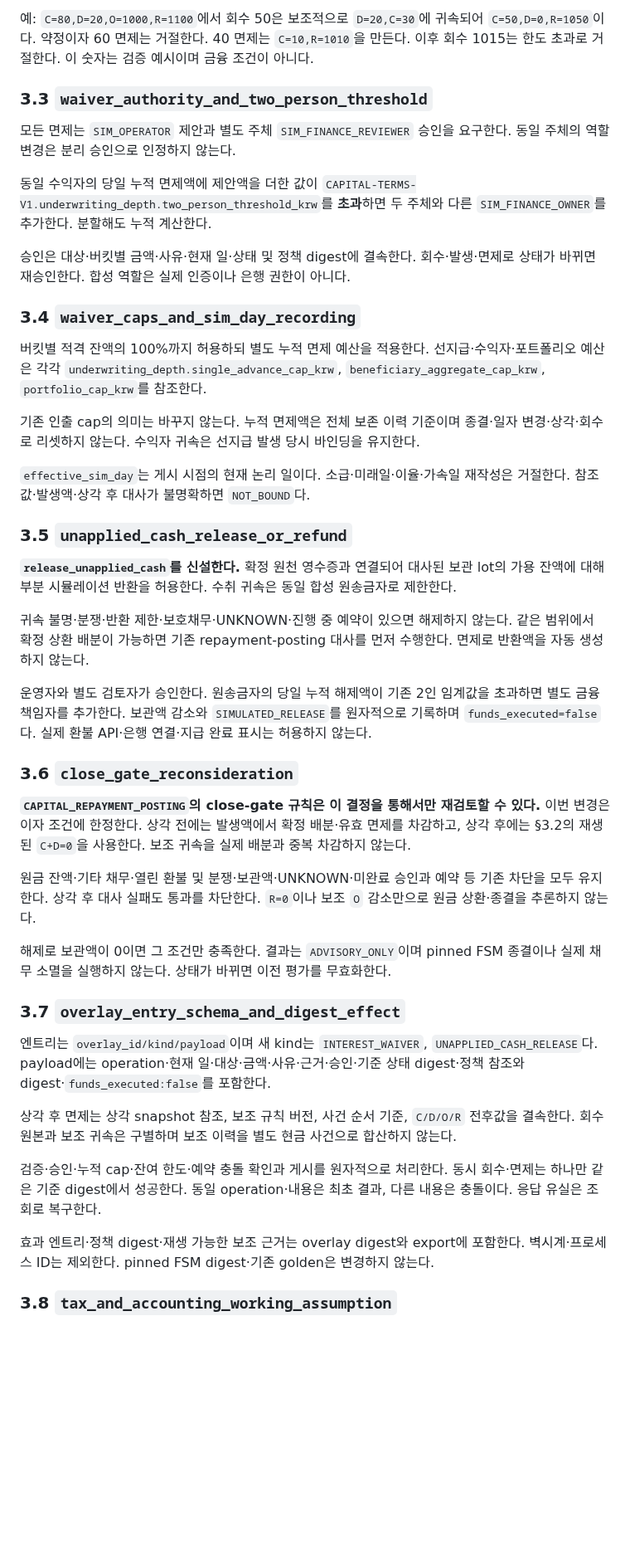
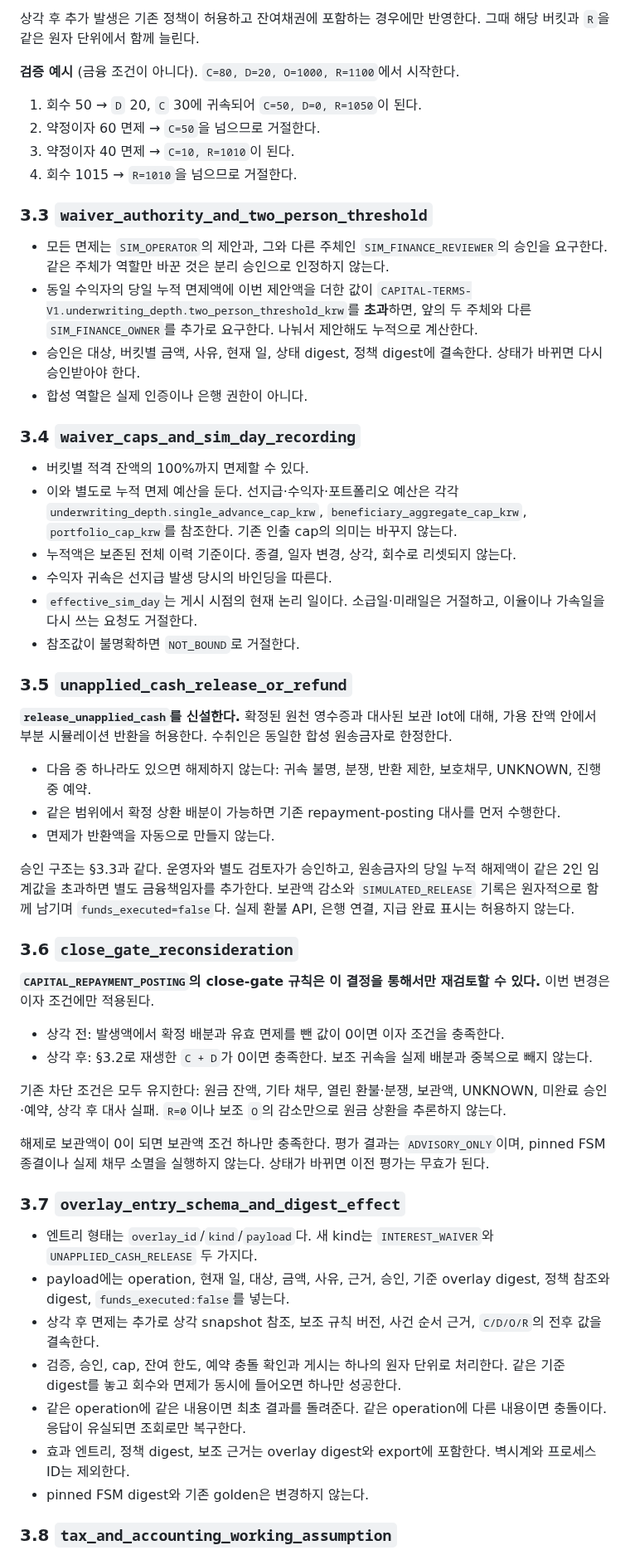
Before and after one commit to SUNBURN-Golden/KIX-CAPITAL, a Markdown page: docs/decisions/CAPITAL_WAIVER_WRITEOFF.md, the part around one of its changes. Shown at 83% size. Drawn GitHub-style; blank space fills up the shorter version.

```diff
--- a/docs/decisions/CAPITAL_WAIVER_WRITEOFF.md
+++ b/docs/decisions/CAPITAL_WAIVER_WRITEOFF.md
@@ -76,47 +83,59 @@ CAP 매핑은 제공된 선행 노트의 사용례를 따른다. CAP 정본 전
 
-예: `C=80,D=20,O=1000,R=1100`에서 회수 50은 보조적으로 `D=20,C=30`에 귀속되어 `C=50,D=0,R=1050`이다. 약정이자 60 면제는 거절한다. 40 면제는 `C=10,R=1010`을 만든다. 이후 회수 1015는 한도 초과로 거절한다. 이 숫자는 검증 예시이며 금융 조건이 아니다.
+상각 후 추가 발생은 기존 정책이 허용하고 잔여채권에 포함하는 경우에만 반영한다. 그때 해당 버킷과 `R`을 같은 원자 단위에서 함께 늘린다.
+
+**검증 예시** (금융 조건이 아니다). `C=80, D=20, O=1000, R=1100`에서 시작한다.
+
+1. 회수 50 → `D` 20, `C` 30에 귀속되어 `C=50, D=0, R=1050`이 된다.
+2. 약정이자 60 면제 → `C=50`을 넘으므로 거절한다.
+3. 약정이자 40 면제 → `C=10, R=1010`이 된다.
+4. 회수 1015 → `R=1010`을 넘으므로 거절한다.
 
 ### 3.3 `waiver_authority_and_two_person_threshold`
 
-모든 면제는 `SIM_OPERATOR` 제안과 별도 주체 `SIM_FINANCE_REVIEWER` 승인을 요구한다. 동일 주체의 역할 변경은 분리 승인으로 인정하지 않는다.
-
-동일 수익자의 당일 누적 면제액에 제안액을 더한 값이 `CAPITAL-TERMS-V1.underwriting_depth.two_person_threshold_krw`를 **초과**하면 두 주체와 다른 `SIM_FINANCE_OWNER`를 추가한다. 분할해도 누적 계산한다.
-
-승인은 대상·버킷별 금액·사유·현재 일·상태 및 정책 digest에 결속한다. 회수·발생·면제로 상태가 바뀌면 재승인한다. 합성 역할은 실제 인증이나 은행 권한이 아니다.
+- 모든 면제는 `SIM_OPERATOR`의 제안과, 그와 다른 주체인 `SIM_FINANCE_REVIEWER`의 승인을 요구한다. 같은 주체가 역할만 바꾼 것은 분리 승인으로 인정하지 않는다.
+- 동일 수익자의 당일 누적 면제액에 이번 제안액을 더한 값이 `CAPITAL-TERMS-V1.underwriting_depth.two_person_threshold_krw`를 **초과**하면, 앞의 두 주체와 다른 `SIM_FINANCE_OWNER`를 추가로 요구한다. 나눠서 제안해도 누적으로 계산한다.
+- 승인은 대상, 버킷별 금액, 사유, 현재 일, 상태 digest, 정책 digest에 결속한다. 상태가 바뀌면 다시 승인받아야 한다.
+- 합성 역할은 실제 인증이나 은행 권한이 아니다.
 
 ### 3.4 `waiver_caps_and_sim_day_recording`
 
-버킷별 적격 잔액의 100%까지 허용하되 별도 누적 면제 예산을 적용한다. 선지급·수익자·포트폴리오 예산은 각각 `underwriting_depth.single_advance_cap_krw`, `beneficiary_aggregate_cap_krw`, `portfolio_cap_krw`를 참조한다.
-
-기존 인출 cap의 의미는 바꾸지 않는다. 누적 면제액은 전체 보존 이력 기준이며 종결·일자 변경·상각·회수로 리셋하지 않는다. 수익자 귀속은 선지급 발생 당시 바인딩을 유지한다.
-
-`effective_sim_day`는 게시 시점의 현재 논리 일이다. 소급·미래일·이율·가속일 재작성은 거절한다. 참조값·발생액·상각 후 대사가 불명확하면 `NOT_BOUND`다.
+- 버킷별 적격 잔액의 100%까지 면제할 수 있다.
+- 이와 별도로 누적 면제 예산을 둔다. 선지급·수익자·포트폴리오 예산은 각각 `underwriting_depth.single_advance_cap_krw`, `beneficiary_aggregate_cap_krw`, `portfolio_cap_krw`를 참조한다. 기존 인출 cap의 의미는 바꾸지 않는다.
+- 누적액은 보존된 전체 이력 기준이다. 종결, 일자 변경, 상각, 회수로 리셋되지 않는다.
+- 수익자 귀속은 선지급 발생 당시의 바인딩을 따른다.
+- `effective_sim_day`는 게시 시점의 현재 논리 일이다. 소급일·미래일은 거절하고, 이율이나 가속일을 다시 쓰는 요청도 거절한다.
+- 참조값이 불명확하면 `NOT_BOUND`로 거절한다.
 
 ### 3.5 `unapplied_cash_release_or_refund`
 
-**`release_unapplied_cash`를 신설한다.** 확정 원천 영수증과 연결되어 대사된 보관 lot의 가용 잔액에 대해 부분 시뮬레이션 반환을 허용한다. 수취 귀속은 동일 합성 원송금자로 제한한다.
+**`release_unapplied_cash`를 신설한다.** 확정된 원천 영수증과 대사된 보관 lot에 대해, 가용 잔액 안에서 부분 시뮬레이션 반환을 허용한다. 수취인은 동일한 합성 원송금자로 한정한다.
 
-귀속 불명·분쟁·반환 제한·보호채무·UNKNOWN·진행 중 예약이 있으면 해제하지 않는다. 같은 범위에서 확정 상환 배분이 가능하면 기존 repayment-posting 대사를 먼저 수행한다. 면제로 반환액을 자동 생성하지 않는다.
+- 다음 중 하나라도 있으면 해제하지 않는다: 귀속 불명, 분쟁, 반환 제한, 보호채무, UNKNOWN, 진행 중 예약.
+- 같은 범위에서 확정 상환 배분이 가능하면 기존 repayment-posting 대사를 먼저 수행한다.
+- 면제가 반환액을 자동으로 만들지 않는다.
 
-운영자와 별도 검토자가 승인한다. 원송금자의 당일 누적 해제액이 기존 2인 임계값을 초과하면 별도 금융책임자를 추가한다. 보관액 감소와 `SIMULATED_RELEASE`를 원자적으로 기록하며 `funds_executed=false`다. 실제 환불 API·은행 연결·지급 완료 표시는 허용하지 않는다.
+승인 구조는 §3.3과 같다. 운영자와 별도 검토자가 승인하고, 원송금자의 당일 누적 해제액이 같은 2인 임계값을 초과하면 별도 금융책임자를 추가한다. 보관액 감소와 `SIMULATED_RELEASE` 기록은 원자적으로 함께 남기며 `funds_executed=false`다. 실제 환불 API, 은행 연결, 지급 완료 표시는 허용하지 않는다.
 
 ### 3.6 `close_gate_reconsideration`
 
-**`CAPITAL_REPAYMENT_POSTING`의 close-gate 규칙은 이 결정을 통해서만 재검토할 수 있다.** 이번 변경은 이자 조건에 한정한다. 상각 전에는 발생액에서 확정 배분·유효 면제를 차감하고, 상각 후에는 §3.2의 재생된 `C+D=0`을 사용한다. 보조 귀속을 실제 배분과 중복 차감하지 않는다.
+**`CAPITAL_REPAYMENT_POSTING`의 close-gate 규칙은 이 결정을 통해서만 재검토할 수 있다.** 이번 변경은 이자 조건에만 적용된다.
 
-원금 잔액·기타 채무·열린 환불 및 분쟁·보관액·UNKNOWN·미완료 승인과 예약 등 기존 차단을 모두 유지한다. 상각 후 대사 실패도 통과를 차단한다. `R=0`이나 보조 `O` 감소만으로 원금 상환·종결을 추론하지 않는다.
+- 상각 전: 발생액에서 확정 배분과 유효 면제를 뺀 값이 0이면 이자 조건을 충족한다.
+- 상각 후: §3.2로 재생한 `C + D`가 0이면 충족한다. 보조 귀속을 실제 배분과 중복으로 빼지 않는다.
 
-해제로 보관액이 0이면 그 조건만 충족한다. 결과는 `ADVISORY_ONLY`이며 pinned FSM 종결이나 실제 채무 소멸을 실행하지 않는다. 상태가 바뀌면 이전 평가를 무효화한다.
+기존 차단 조건은 모두 유지한다: 원금 잔액, 기타 채무, 열린 환불·분쟁, 보관액, UNKNOWN, 미완료 승인·예약, 상각 후 대사 실패. `R=0`이나 보조 `O`의 감소만으로 원금 상환을 추론하지 않는다.
+
+해제로 보관액이 0이 되면 보관액 조건 하나만 충족한다. 평가 결과는 `ADVISORY_ONLY`이며, pinned FSM 종결이나 실제 채무 소멸을 실행하지 않는다. 상태가 바뀌면 이전 평가는 무효가 된다.
 
 ### 3.7 `overlay_entry_schema_and_digest_effect`
 
-엔트리는 `overlay_id/kind/payload`이며 새 kind는 `INTEREST_WAIVER`, `UNAPPLIED_CASH_RELEASE`다. payload에는 operation·현재 일·대상·금액·사유·근거·승인·기준 상태 digest·정책 참조와 digest·`funds_executed:false`를 포함한다.
-
-상각 후 면제는 상각 snapshot 참조, 보조 규칙 버전, 사건 순서 기준, `C/D/O/R` 전후값을 결속한다. 회수 원본과 보조 귀속은 구별하며 보조 이력을 별도 현금 사건으로 합산하지 않는다.
-
-검증·승인·누적 cap·잔여 한도·예약 충돌 확인과 게시를 원자적으로 처리한다. 동시 회수·면제는 하나만 같은 기준 digest에서 성공한다. 동일 operation·내용은 최초 결과, 다른 내용은 충돌이다. 응답 유실은 조회로 복구한다.
-
-효과 엔트리·정책 digest·재생 가능한 보조 근거는 overlay digest와 export에 포함한다. 벽시계·프로세스 ID는 제외한다. pinned FSM digest·기존 golden은 변경하지 않는다.
+- 엔트리 형태는 `overlay_id`/`kind`/`payload`다. 새 kind는 `INTEREST_WAIVER`와 `UNAPPLIED_CASH_RELEASE` 두 가지다.
+- payload에는 operation, 현재 일, 대상, 금액, 사유, 근거, 승인, 기준 overlay digest, 정책 참조와 digest, `funds_executed:false`를 넣는다.
+- 상각 후 면제는 추가로 상각 snapshot 참조, 보조 규칙 버전, 사건 순서 근거, `C/D/O/R`의 전후 값을 결속한다.
+- 검증, 승인, cap, 잔여 한도, 예약 충돌 확인과 게시는 하나의 원자 단위로 처리한다. 같은 기준 digest를 놓고 회수와 면제가 동시에 들어오면 하나만 성공한다.
+- 같은 operation에 같은 내용이면 최초 결과를 돌려준다. 같은 operation에 다른 내용이면 충돌이다. 응답이 유실되면 조회로만 복구한다.
+- 효과 엔트리, 정책 digest, 보조 근거는 overlay digest와 export에 포함한다. 벽시계와 프로세스 ID는 제외한다.
+- pinned FSM digest와 기존 golden은 변경하지 않는다.
 
 ### 3.8 `tax_and_accounting_working_assumption`
 
```
Also changed, not shown: other parts of docs/decisions/CAPITAL_WAIVER_WRITEOFF.md (+92 -64 lines).
